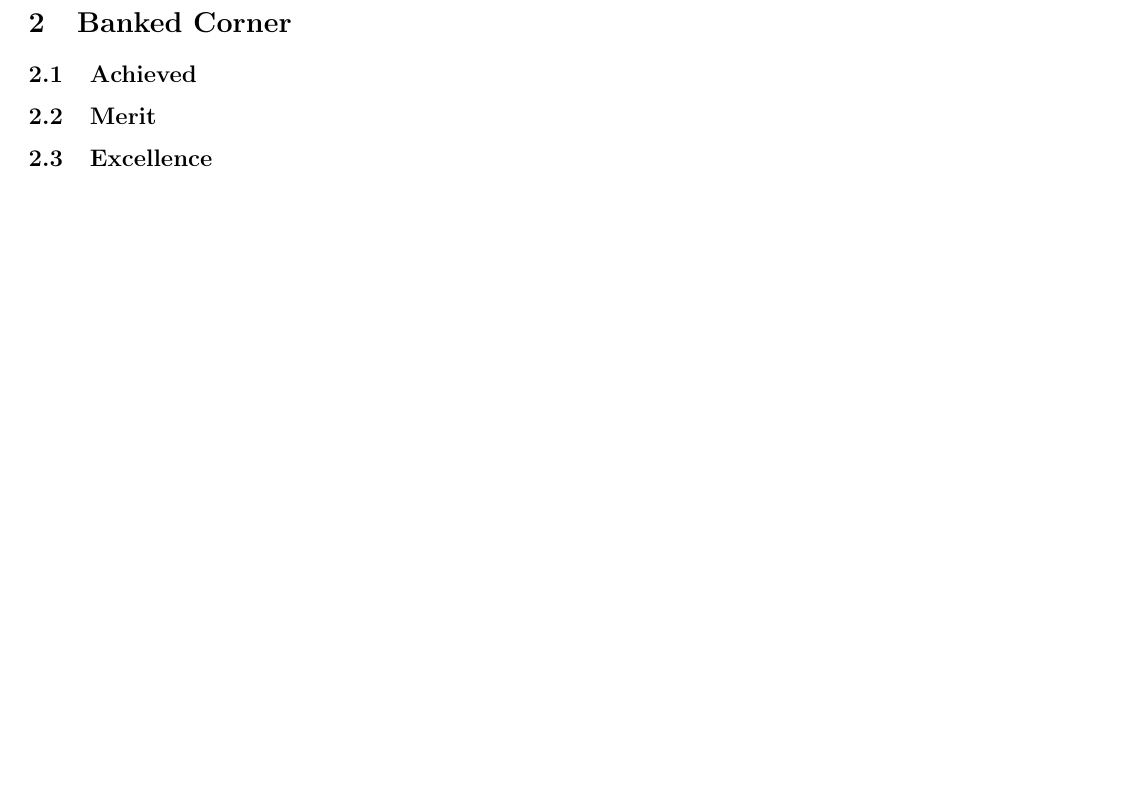
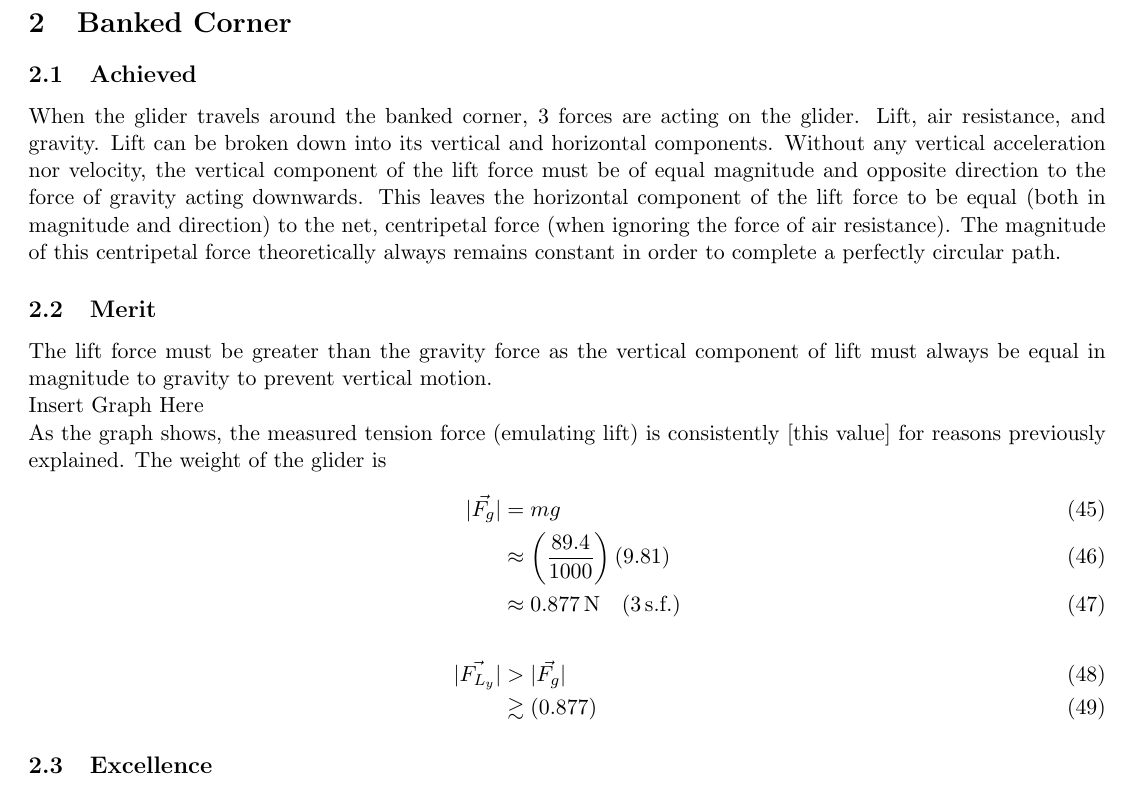
Before and after one commit to NathanTaskerPersonal/AS91522, a LaTeX document (AS91522.tex): part of page 9 of 9, cut so that both start at the same text, the shorter picture padded with empty space. Compiled offline with pdfLaTeX.

Commit message:
Beginning Banked Corners

```diff
--- a/AS91522.tex
+++ b/AS91522.tex
@@ -405,7 +405,19 @@
 
 	\section{Banked Corner}
 	\subsection{Achieved}
+	When the glider travels around the banked corner, 3 forces are acting on the glider. Lift, air resistance, and gravity. Lift can be broken down into its vertical and horizontal components. Without any vertical acceleration nor velocity, the vertical component of the lift force must be of equal magnitude and opposite direction to the force of gravity acting downwards. This leaves the horizontal component of the lift force to be equal (both in magnitude and direction) to the net, centripetal force (when ignoring the force of air resistance). The magnitude of this centripetal force theoretically always remains constant in order to complete a perfectly circular path.
 	\subsection{Merit}
+	The lift force must be greater than the gravity force as the vertical component of lift must always be equal in magnitude to gravity to prevent vertical motion.\\
+	Insert Graph Here\\
+	As the graph shows, the measured tension force (emulating lift) is consistently [this value] for reasons previously explained.
+	The weight of the glider is
+	\begin{align}
+		|\vec{F_g}|&=mg\\
+		&\approx \left(\frac{89.4}{1000}\right)(9.81)\\
+		&\approx \SI{0.877}{\newton} \quad (3\, \text{s.f.})\\[\baselineskip]
+		|\vec{F_{L_y}}|&>|\vec{F_g}|\\
+		&\gtrsim(0.877)
+	\end{align}
 	\subsection{Excellence}
 	\section{Additional Info}
 	\subsection{Comprehensive Version History}
```
Also changed, not shown: AS91522.pdf, AS91522.tex (20 more changed lines).
